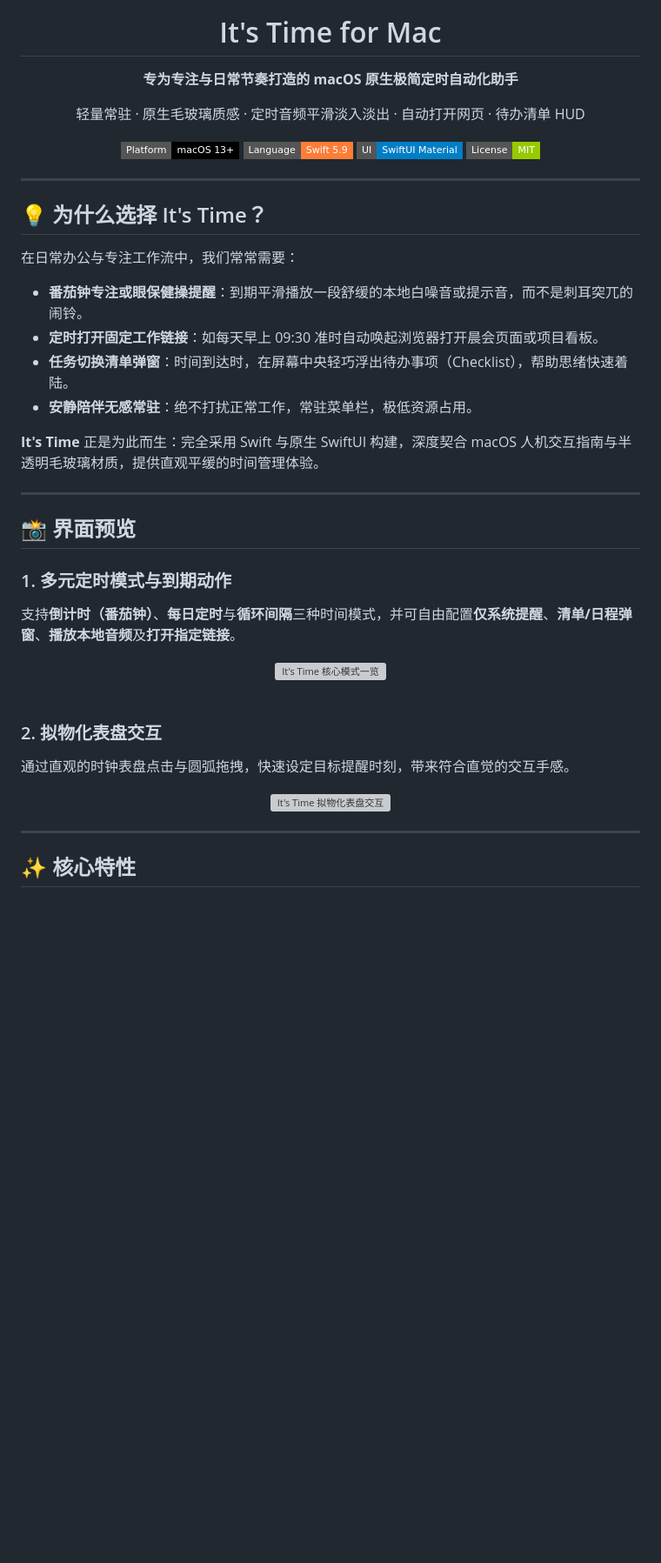
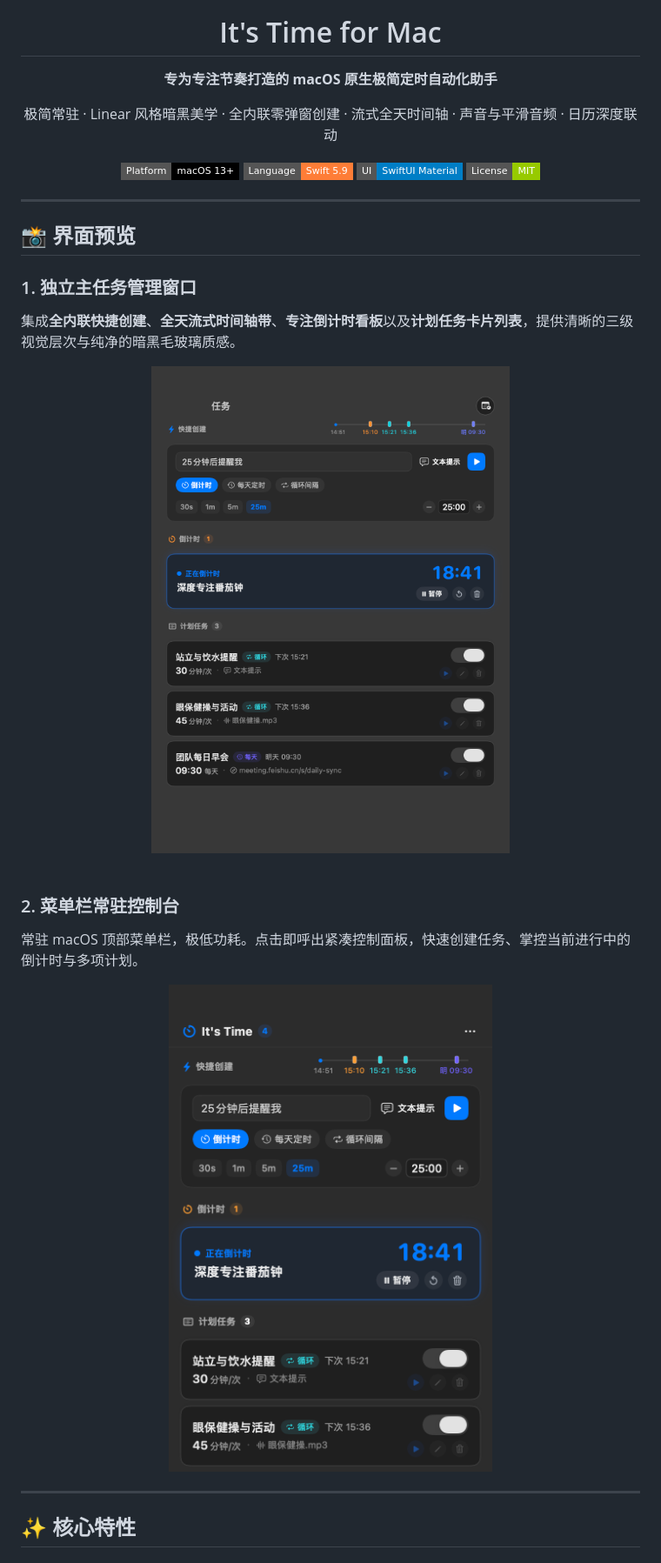
Before and after one commit to simpfly/auto-timer-mac, a Markdown page: README.md, the part around one of its changes. Shown at 87% size. Drawn GitHub-style; pictures changed too: assets/screenshots/main-window.png (added), assets/screenshots/menubar-panel.png (added); badges without logos; blank space fills up the shorter version; grey boxes are pictures that could not be loaded.

```diff
--- a/README.md
+++ b/README.md
@@ -4,9 +4,9 @@
 
 # It's Time for Mac
 
-**专为专注与日常节奏打造的 macOS 原生极简定时自动化助手**
+**专为专注节奏打造的 macOS 原生极简定时自动化助手**
 
-轻量常驻 · 原生毛玻璃质感 · 定时音频平滑淡入淡出 · 自动打开网页 · 待办清单 HUD
+极简常驻 · Linear 风格暗黑美学 · 全内联零弹窗创建 · 流式全天时间轴 · 声音与平滑音频 · 日历深度联动
 
 [![macOS](https://img.shields.io/badge/Platform-macOS%2013%2B-black?style=flat-square&logo=apple)](https://www.apple.com/macos/)
 [![Swift](https://img.shields.io/badge/Language-Swift%205.9-orange?style=flat-square&logo=swift)](https://swift.org)
@@ -17,34 +17,22 @@
 
 ---
 
-## 💡 为什么选择 It's Time？
-
-在日常办公与专注工作流中，我们常常需要：
-- **番茄钟专注或眼保健操提醒**：到期平滑播放一段舒缓的本地白噪音或提示音，而不是刺耳突兀的闹铃。
-- **定时打开固定工作链接**：如每天早上 09:30 准时自动唤起浏览器打开晨会页面或项目看板。
-- **任务切换清单弹窗**：时间到达时，在屏幕中央轻巧浮出待办事项（Checklist），帮助思绪快速着陆。
-- **安静陪伴无感常驻**：绝不打扰正常工作，常驻菜单栏，极低资源占用。
-
-**It's Time** 正是为此而生：完全采用 Swift 与原生 SwiftUI 构建，深度契合 macOS 人机交互指南与半透明毛玻璃材质，提供直观平缓的时间管理体验。
-
----
-
 ## 📸 界面预览
 
-### 1. 多元定时模式与到期动作
-支持**倒计时（番茄钟）**、**每日定时**与**循环间隔**三种时间模式，并可自由配置**仅系统提醒**、**清单/日程弹窗**、**播放本地音频**及**打开指定链接**。
+### 1. 独立主任务管理窗口
+集成**全内联快捷创建**、**全天流式时间轴带**、**专注倒计时看板**以及**计划任务卡片列表**，提供清晰的三级视觉层次与纯净的暗黑毛玻璃质感。
 
 <div align="center">
-  <img src="assets/screenshots/modes-overview.png" width="90%" alt="It's Time 核心模式一览" />
+  <img src="assets/screenshots/main-window.png" width="85%" alt="It's Time 主管理窗口全貌" />
 </div>
 
 <br/>
 
-### 2. 拟物化表盘交互
-通过直观的时钟表盘点击与圆弧拖拽，快速设定目标提醒时刻，带来符合直觉的交互手感。
+### 2. 菜单栏常驻控制台
+常驻 macOS 顶部菜单栏，极低功耗。点击即呼出紧凑控制面板，快速创建任务、掌控当前进行中的倒计时与多项计划。
 
 <div align="center">
-  <img src="assets/screenshots/interactive-dial.png" width="90%" alt="It's Time 拟物化表盘交互" />
+  <img src="assets/screenshots/menubar-panel.png" width="60%" alt="It's Time 菜单栏常驻面板" />
 </div>
 
 ---
```
Also changed, not shown: other parts of README.md (+64 -55 lines), 5 other files.
